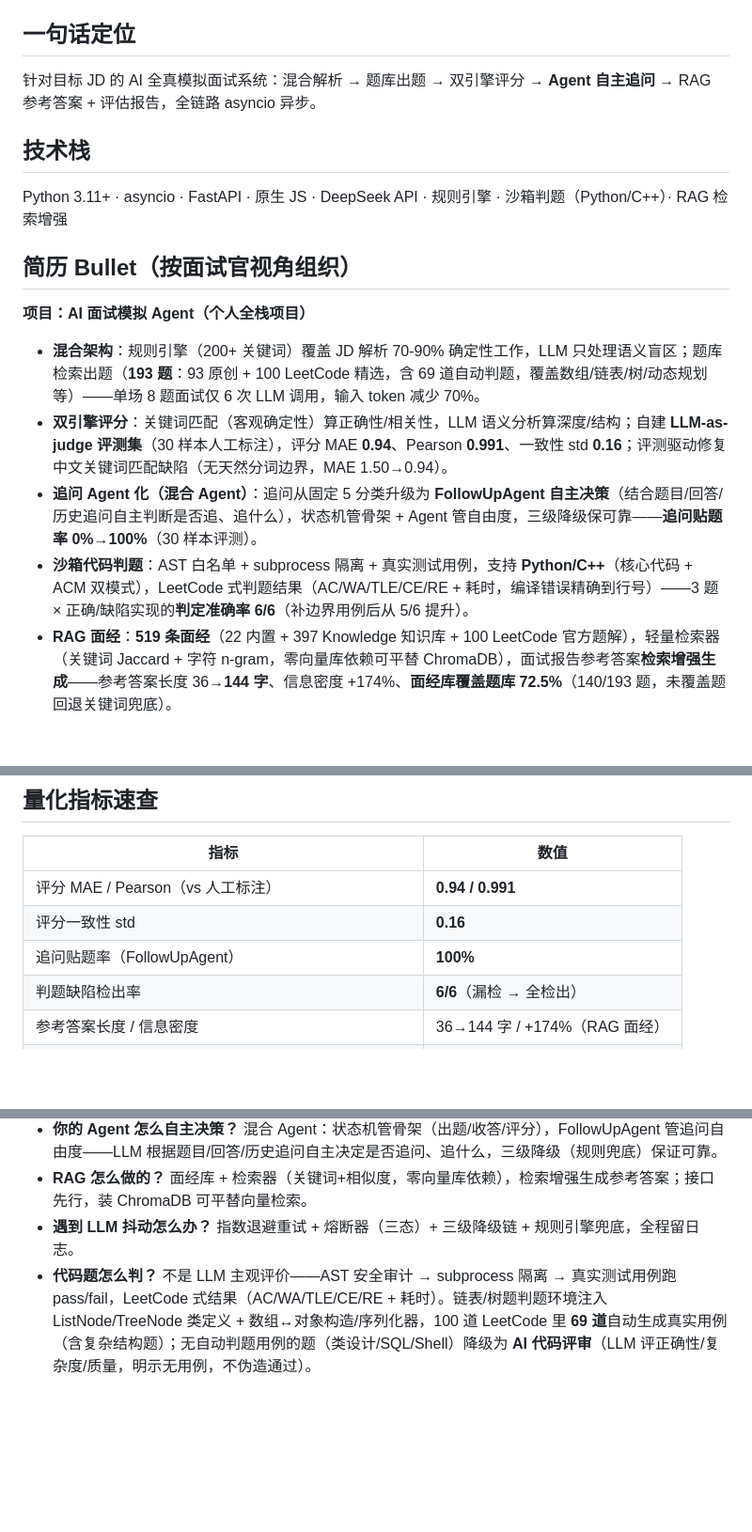
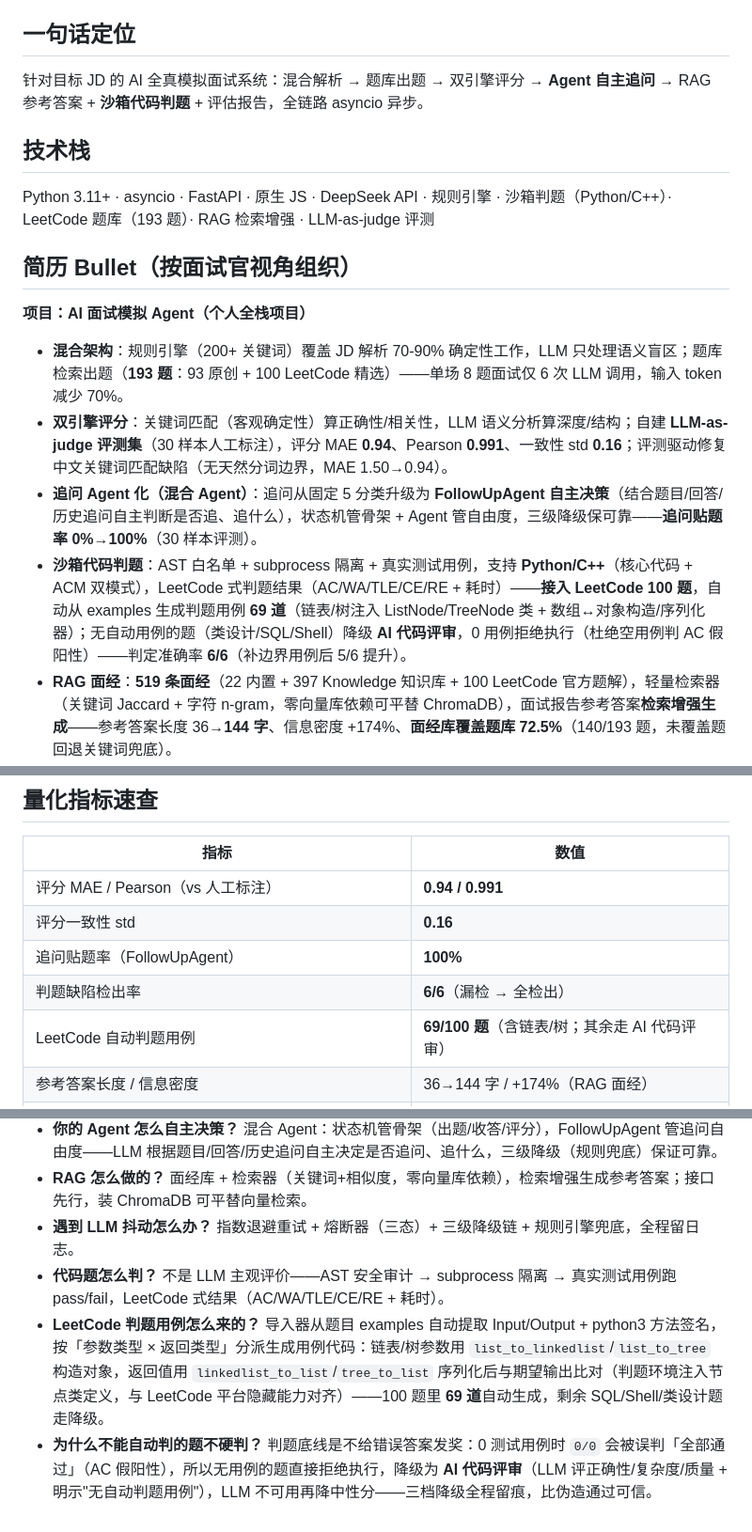
Before and after one commit to yhw1374171546/interviewagent, a Markdown page: docs/resume.md, 3 parts joined by grey strips. Shown at 94% size. Drawn GitHub-style; blank space fills up the shorter version.

Commit message:
docs(resume): 补充 LeetCode 判题链路与 AI 评审降级亮点

```diff
--- a/docs/resume.md
+++ b/docs/resume.md
@@ -5,20 +5,20 @@
 
 ## 一句话定位
 
-针对目标 JD 的 AI 全真模拟面试系统：混合解析 → 题库出题 → 双引擎评分 → **Agent 自主追问** → RAG 参考答案 + 评估报告，全链路 asyncio 异步。
+针对目标 JD 的 AI 全真模拟面试系统：混合解析 → 题库出题 → 双引擎评分 → **Agent 自主追问** → RAG 参考答案 + **沙箱代码判题** + 评估报告，全链路 asyncio 异步。
 
 ## 技术栈
 
-Python 3.11+ · asyncio · FastAPI · 原生 JS · DeepSeek API · 规则引擎 · 沙箱判题（Python/C++）· RAG 检索增强
+Python 3.11+ · asyncio · FastAPI · 原生 JS · DeepSeek API · 规则引擎 · 沙箱判题（Python/C++）· LeetCode 题库（193 题）· RAG 检索增强 · LLM-as-judge 评测
 
 ## 简历 Bullet（按面试官视角组织）
 
 **项目：AI 面试模拟 Agent（个人全栈项目）**
 
-- **混合架构**：规则引擎（200+ 关键词）覆盖 JD 解析 70-90% 确定性工作，LLM 只处理语义盲区；题库检索出题（**193 题**：93 原创 + 100 LeetCode 精选，含 69 道自动判题，覆盖数组/链表/树/动态规划等）——单场 8 题面试仅 6 次 LLM 调用，输入 token 减少 70%。
+- **混合架构**：规则引擎（200+ 关键词）覆盖 JD 解析 70-90% 确定性工作，LLM 只处理语义盲区；题库检索出题（**193 题**：93 原创 + 100 LeetCode 精选）——单场 8 题面试仅 6 次 LLM 调用，输入 token 减少 70%。
 - **双引擎评分**：关键词匹配（客观确定性）算正确性/相关性，LLM 语义分析算深度/结构；自建 **LLM-as-judge 评测集**（30 样本人工标注），评分 MAE **0.94**、Pearson **0.991**、一致性 std **0.16**；评测驱动修复中文关键词匹配缺陷（无天然分词边界，MAE 1.50→0.94）。
 - **追问 Agent 化（混合 Agent）**：追问从固定 5 分类升级为 **FollowUpAgent 自主决策**（结合题目/回答/历史追问自主判断是否追、追什么），状态机管骨架 + Agent 管自由度，三级降级保可靠——**追问贴题率 0%→100%**（30 样本评测）。
-- **沙箱代码判题**：AST 白名单 + subprocess 隔离 + 真实测试用例，支持 **Python/C++**（核心代码 + ACM 双模式），LeetCode 式判题结果（AC/WA/TLE/CE/RE + 耗时，编译错误精确到行号）——3 题 × 正确/缺陷实现的**判定准确率 6/6**（补边界用例后从 5/6 提升）。
+- **沙箱代码判题**：AST 白名单 + subprocess 隔离 + 真实测试用例，支持 **Python/C++**（核心代码 + ACM 双模式），LeetCode 式判题结果（AC/WA/TLE/CE/RE + 耗时）——**接入 LeetCode 100 题**，自动从 examples 生成判题用例 **69 道**（链表/树注入 ListNode/TreeNode 类 + 数组↔对象构造/序列化器）；无自动用例的题（类设计/SQL/Shell）降级 **AI 代码评审**，0 用例拒绝执行（杜绝空用例判 AC 假阳性）——判定准确率 **6/6**（补边界用例后 5/6 提升）。
 - **RAG 面经**：**519 条面经**（22 内置 + 397 Knowledge 知识库 + 100 LeetCode 官方题解），轻量检索器（关键词 Jaccard + 字符 n-gram，零向量库依赖可平替 ChromaDB），面试报告参考答案**检索增强生成**——参考答案长度 36→**144 字**、信息密度 +174%、**面经库覆盖题库 72.5%**（140/193 题，未覆盖题回退关键词兜底）。
 - **记忆与个性化**：跨会话能力画像（每技能均分/强弱项/进步趋势），画像弱项自动注入下一场面试的追问决策，形成「画像驱动的个性化面试」闭环。
 - **工程化**：**261 个测试**（核心模块覆盖率 **87%**，CI 门禁 80%）、量化评测三件套全离线可复现、Docker Compose 一键启动、调用级可观测性（token/成本/延迟全链路埋点 + 全局 stats）、模型路由 + asyncio 并行（单次评估 17.6s→**5.4s**）。
@@ -31,6 +31,7 @@ Python 3.11+ · asyncio · FastAPI · 原生 JS · DeepSeek API · 规则引擎
 | 评分一致性 std | **0.16** |
 | 追问贴题率（FollowUpAgent） | **100%** |
 | 判题缺陷检出率 | **6/6**（漏检 → 全检出） |
+| LeetCode 自动判题用例 | **69/100 题**（含链表/树；其余走 AI 代码评审） |
 | 参考答案长度 / 信息密度 | 36→144 字 / +174%（RAG 面经） |
 | 面经库覆盖（519 条 = 22 内置 + 397 知识库 + 100 LC） | **72.5%**（140/193 题） |
 | 单次评估延迟 / 创建面试延迟 | 17.6s→**5.4s** / 51s→**22.1s** |
@@ -45,4 +46,6 @@ Python 3.11+ · asyncio · FastAPI · 原生 JS · DeepSeek API · 规则引擎
 - **你的 Agent 怎么自主决策？** 混合 Agent：状态机管骨架（出题/收答/评分），FollowUpAgent 管追问自由度——LLM 根据题目/回答/历史追问自主决定是否追问、追什么，三级降级（规则兜底）保证可靠。
 - **RAG 怎么做的？** 面经库 + 检索器（关键词+相似度，零向量库依赖），检索增强生成参考答案；接口先行，装 ChromaDB 可平替向量检索。
 - **遇到 LLM 抖动怎么办？** 指数退避重试 + 熔断器（三态）+ 三级降级链 + 规则引擎兜底，全程留日志。
-- **代码题怎么判？** 不是 LLM 主观评价——AST 安全审计 → subprocess 隔离 → 真实测试用例跑 pass/fail，LeetCode 式结果（AC/WA/TLE/CE/RE + 耗时）。链表/树题判题环境注入 ListNode/TreeNode 类定义 + 数组↔对象构造/序列化器，100 道 LeetCode 里 **69 道**自动生成真实用例（含复杂结构题）；无自动判题用例的题（类设计/SQL/Shell）降级为 **AI 代码评审**（LLM 评正确性/复杂度/质量，明示无用例，不伪造通过）。
+- **代码题怎么判？** 不是 LLM 主观评价——AST 安全审计 → subprocess 隔离 → 真实测试用例跑 pass/fail，LeetCode 式结果（AC/WA/TLE/CE/RE + 耗时）。
+- **LeetCode 判题用例怎么来的？** 导入器从题目 examples 自动提取 Input/Output + python3 方法签名，按「参数类型 × 返回类型」分派生成用例代码：链表/树参数用 `list_to_linkedlist`/`list_to_tree` 构造对象，返回值用 `linkedlist_to_list`/`tree_to_list` 序列化后与期望输出比对（判题环境注入节点类定义，与 LeetCode 平台隐藏能力对齐）——100 题里 **69 道**自动生成，剩余 SQL/Shell/类设计题走降级。
+- **为什么不能自动判的题不硬判？** 判题底线是不给错误答案发奖：0 测试用例时 `0/0` 会被误判「全部通过」（AC 假阳性），所以无用例的题直接拒绝执行，降级为 **AI 代码评审**（LLM 评正确性/复杂度/质量 + 明示"无自动判题用例"），LLM 不可用再降中性分——三档降级全程留痕，比伪造通过可信。
```
